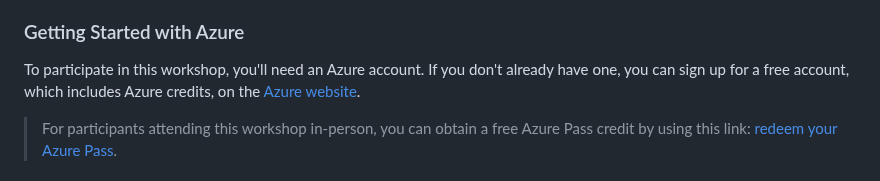
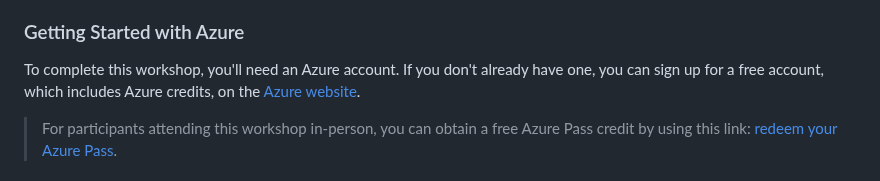
Before and after one commit to Azure-Samples/azure-openai-rag-workshop, a Markdown page: docs/sections/09-azure.md, the part around the change. Rendered like a GitHub page.

Commit message:
docs: wording

```diff
--- a/docs/sections/09-azure.md
+++ b/docs/sections/09-azure.md
@@ -4,7 +4,7 @@
 
 ### Getting Started with Azure
 
-To participate in this workshop, you'll need an Azure account. If you don't already have one, you can sign up for a free account, which includes Azure credits, on the [Azure website](https://azure.microsoft.com/free/).
+To complete this workshop, you'll need an Azure account. If you don't already have one, you can sign up for a free account, which includes Azure credits, on the [Azure website](https://azure.microsoft.com/free/).
 
 <div class="important" data-title="important" data-visible="$$azpass$$">
 
```
